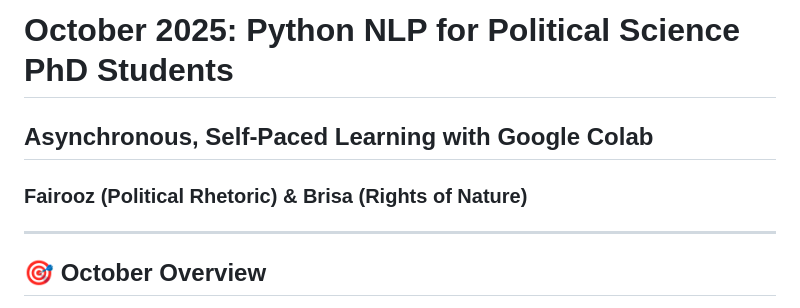
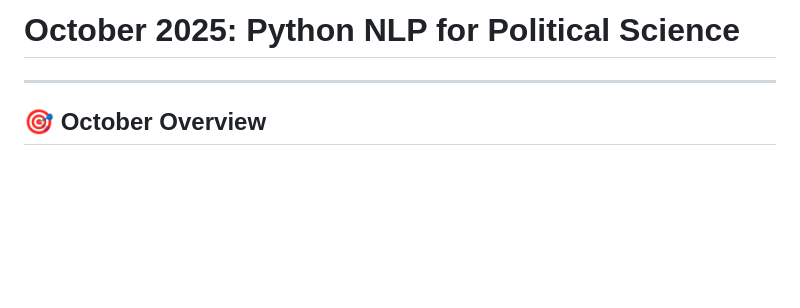
Before and after one commit to cmhenry/unm_independent_study_F2025, a Markdown page: README.md, the part around the change. Drawn GitHub-style; blank space fills up the shorter version.

```diff
--- a/README.md
+++ b/README.md
@@ -1,6 +1,4 @@
-# October 2025: Python NLP for Political Science PhD Students
-## Asynchronous, Self-Paced Learning with Google Colab
-### Fairooz (Political Rhetoric) & Brisa (Rights of Nature)
+# October 2025: Python NLP for Political Science
 
 ---
 
```
